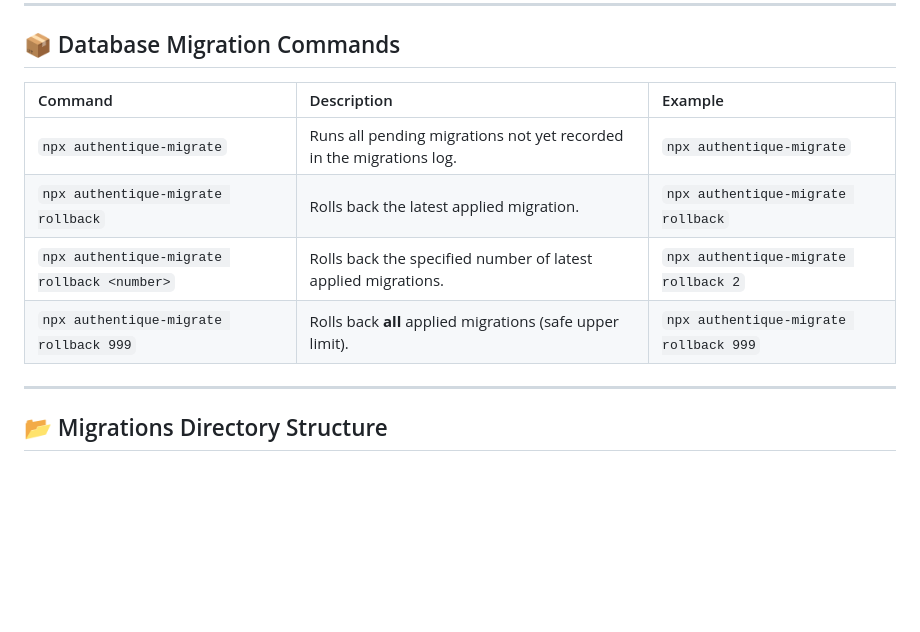
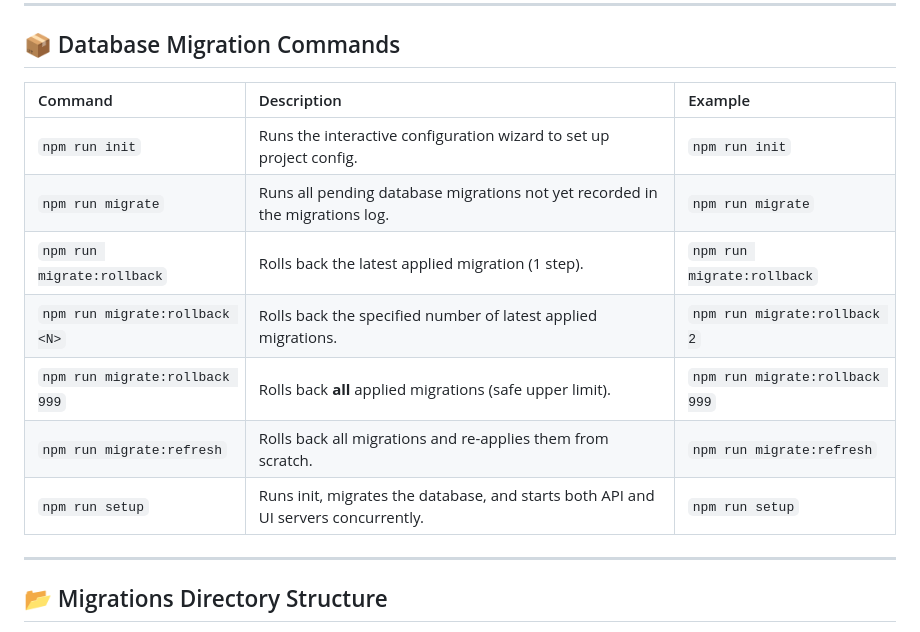
Before and after one commit to Gugulethu-Nyoni/authentique, a Markdown page: README.md, the part around the change. Rendered like a GitHub page; blank space fills up the shorter version.

Commit message:
Updated package json and commands

```diff
--- a/README.md
+++ b/README.md
@@ -195,12 +195,15 @@ export async function down(pool) {
 
 ## 📦 Database Migration Commands
 
-| Command                                     | Description                                                         | Example                                |
-| :------------------------------------------ | :------------------------------------------------------------------ | :------------------------------------- |
-| `npx authentique-migrate`                   | Runs all pending migrations not yet recorded in the migrations log. | `npx authentique-migrate`              |
-| `npx authentique-migrate rollback`          | Rolls back the latest applied migration.                            | `npx authentique-migrate rollback`     |
-| `npx authentique-migrate rollback <number>` | Rolls back the specified number of latest applied migrations.       | `npx authentique-migrate rollback 2`   |
-| `npx authentique-migrate rollback 999`      | Rolls back **all** applied migrations (safe upper limit).           | `npx authentique-migrate rollback 999` |
+| Command                          | Description                                                         | Example                        |
+|:---------------------------------|:--------------------------------------------------------------------|:-------------------------------|
+| `npm run init`                   | Runs the interactive configuration wizard to set up project config. | `npm run init`                  |
+| `npm run migrate`                | Runs all pending database migrations not yet recorded in the migrations log. | `npm run migrate`               |
+| `npm run migrate:rollback`       | Rolls back the latest applied migration (1 step).                    | `npm run migrate:rollback`      |
+| `npm run migrate:rollback <N>`   | Rolls back the specified number of latest applied migrations.        | `npm run migrate:rollback 2`    |
+| `npm run migrate:rollback 999`   | Rolls back **all** applied migrations (safe upper limit).             | `npm run migrate:rollback 999`  |
+| `npm run migrate:refresh`        | Rolls back all migrations and re-applies them from scratch.           | `npm run migrate:refresh`       |
+| `npm run setup`                  | Runs init, migrates the database, and starts both API and UI servers concurrently. | `npm run setup`                 |
 
 ---
 
```
